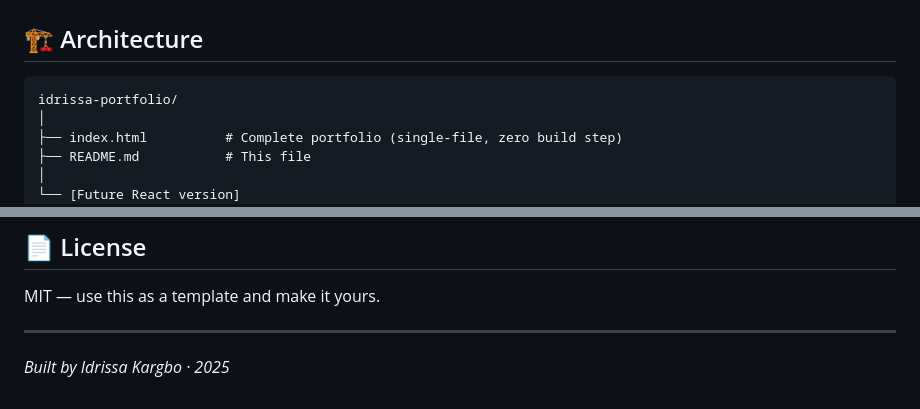
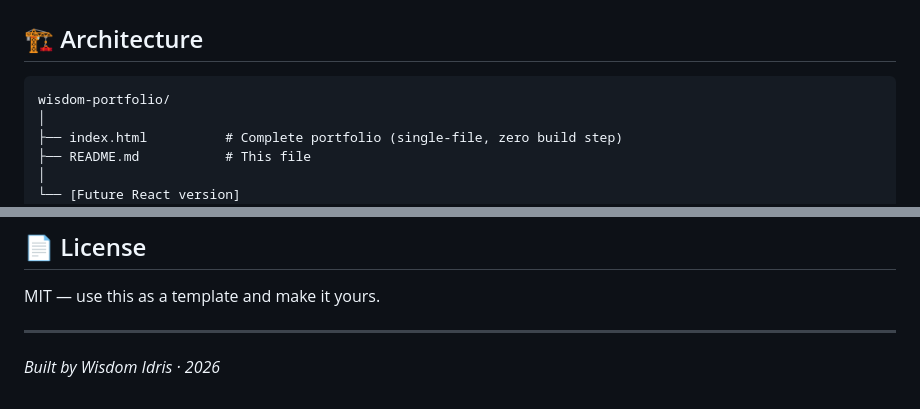
Before and after one commit to Wisdom-Idris-code/My-Portfolio, a Markdown page: Readme.md, 2 parts joined by grey strips. GitHub-like rendering.

````diff
--- a/Readme.md
+++ b/Readme.md
@@ -78,7 +81,7 @@ The blinking cursor + typewriter in the hero is not decorative — it's the firs
 ## 🏗️ Architecture
 
 ```
-idrissa-portfolio/
+wisdom-portfolio/
 │
 ├── index.html          # Complete portfolio (single-file, zero build step)
 ├── README.md           # This file
@@ -261,4 +264,4 @@ MIT — use this as a template and make it yours.
 
 ---
 
-*Built by Idrissa Kargbo · 2025*
+*Built by Wisdom Idris · 2026*
````
Also changed, not shown: other parts of Readme.md (+14 -11 lines), screenshot.png (added), 1 other file.
